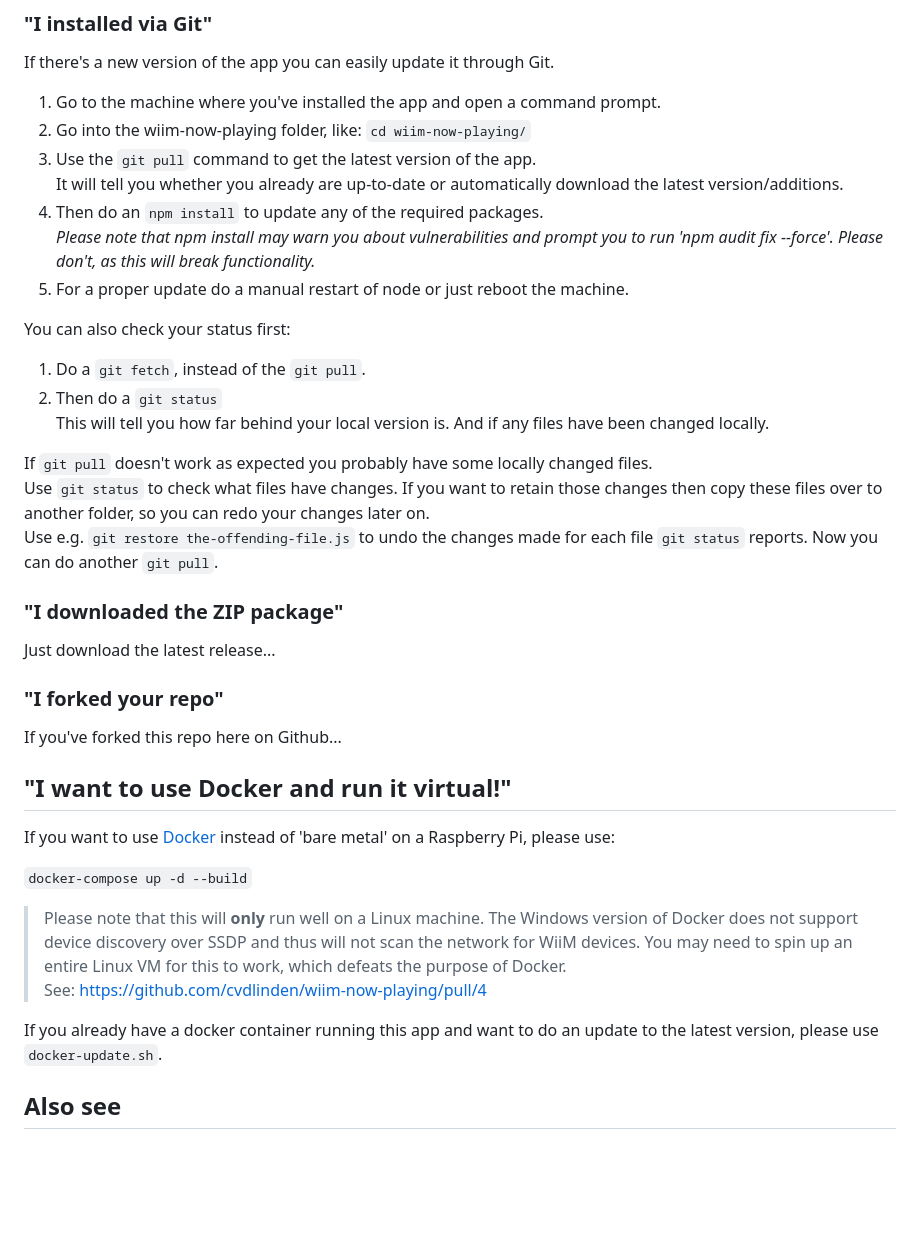
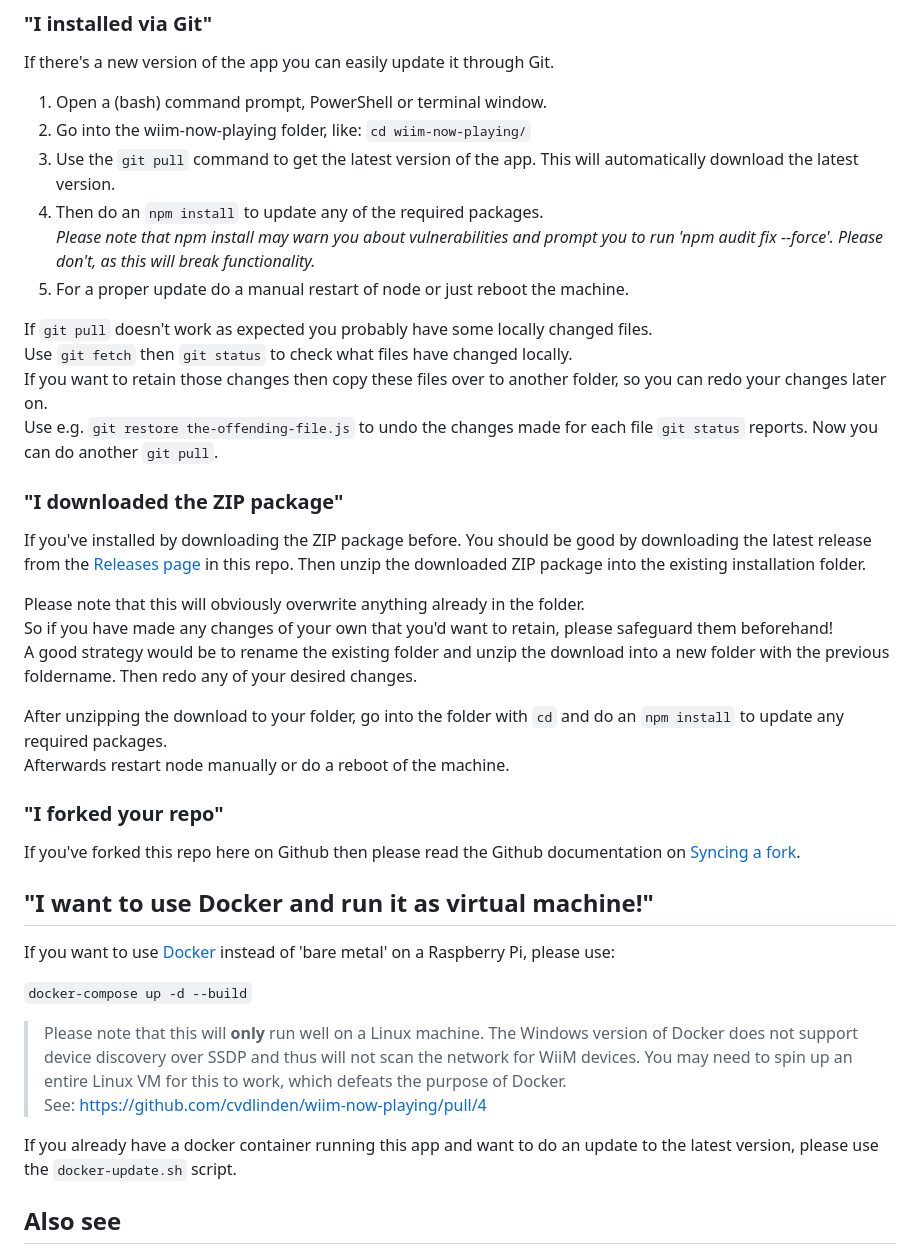
Before and after one commit to haziz09/wiim-now-playing, a Markdown page: README.md, the part around the change. Rendered like a GitHub page; blank space fills up the shorter version.

Commit message:
update instructions

````diff
--- a/README.md
+++ b/README.md
@@ -65,33 +65,34 @@ This depends on how you've installed WiiM Now Playing the first time.
 
 If there's a new version of the app you can easily update it through Git.
 
-1. Go to the machine where you've installed the app and open a command prompt.
+1. Open a (bash) command prompt, PowerShell or terminal window.
 2. Go into the wiim-now-playing folder, like: ``cd wiim-now-playing/``
-3. Use the ``git pull`` command to get the latest version of the app.
-   It will tell you whether you already are up-to-date or automatically download the latest version/additions.
+3. Use the ``git pull`` command to get the latest version of the app. This will automatically download the latest version.
 4. Then do an ``npm install`` to update any of the required packages.
    *Please note that npm install may warn you about vulnerabilities and prompt you to run 'npm audit fix --force'. Please don't, as this will break functionality.*
 5. For a proper update do a manual restart of node or just reboot the machine.
 
-You can also check your status first:
-
-1. Do a ``git fetch``, instead of the ``git pull``.
-2. Then do a ``git status``
-   This will tell you how far behind your local version is. And if any files have been changed locally.
-
 If ``git pull`` doesn't work as expected you probably have some locally changed files.
-Use ``git status`` to check what files have changes. If you want to retain those changes then copy these files over to another folder, so you can redo your changes later on.
+Use ``git fetch`` then ``git status`` to check what files have changed locally.
+If you want to retain those changes then copy these files over to another folder, so you can redo your changes later on.
 Use e.g. ``git restore the-offending-file.js`` to undo the changes made for each file ``git status`` reports. Now you can do another ``git pull``.
 
 ### "I downloaded the ZIP package"
 
-Just download the latest release...
+If you've installed by downloading the ZIP package before. You should be good by downloading the latest release from the [Releases page](https://github.com/cvdlinden/wiim-now-playing/releases) in this repo. Then unzip the downloaded ZIP package into the existing installation folder.
+
+Please note that this will obviously overwrite anything already in the folder.
+So if you have made any changes of your own that you'd want to retain, please safeguard them beforehand!
+A good strategy would be to rename the existing folder and unzip the download into a new folder with the previous foldername. Then redo any of your desired changes.
+
+After unzipping the download to your folder, go into the folder with ``cd`` and do an ``npm install`` to update any required packages.
+Afterwards restart node manually or do a reboot of the machine.
 
 ### "I forked your repo"
 
-If you've forked this repo here on Github...
+If you've forked this repo here on Github then please read the Github documentation on [Syncing a fork](https://docs.github.com/en/pull-requests/collaborating-with-pull-requests/working-with-forks/syncing-a-fork).
 
-## "I want to use Docker and run it virtual!"
+## "I want to use Docker and run it as virtual machine!"
 
 If you want to use [Docker](https://www.docker.com/) instead of 'bare metal' on a Raspberry Pi, please use:
 
@@ -100,7 +101,7 @@ If you want to use [Docker](https://www.docker.com/) instead of 'bare metal' on
 > Please note that this will **only** run well on a Linux machine. The Windows version of Docker does not support device discovery over SSDP and thus will not scan the network for WiiM devices. You may need to spin up an entire Linux VM for this to work, which defeats the purpose of Docker.
 See: <https://github.com/cvdlinden/wiim-now-playing/pull/4>
 
-If you already have a docker container running this app and want to do an update to the latest version, please use ```docker-update.sh```.
+If you already have a docker container running this app and want to do an update to the latest version, please use the ```docker-update.sh``` script.
 
 ## Also see
 
````
